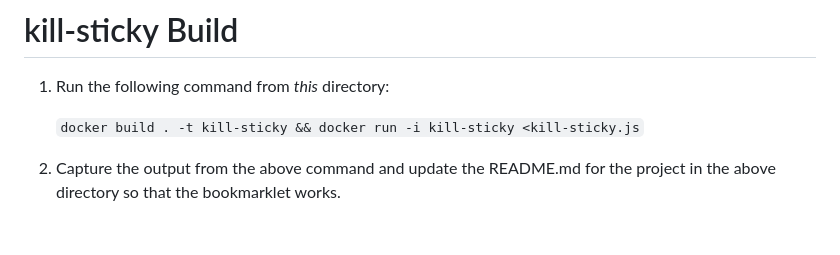
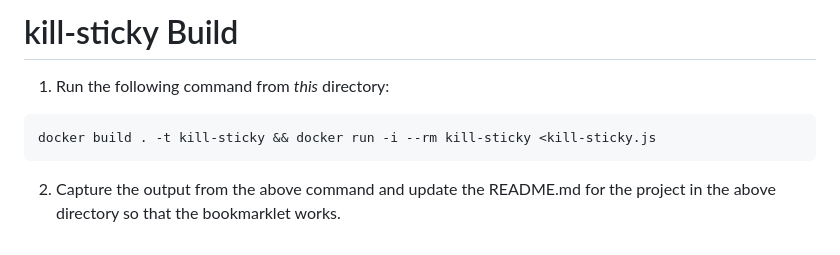
Before and after one commit to t-mart/kill-sticky, a Markdown page: src/README.md, the part around the change. Drawn GitHub-style.

````diff
--- a/src/README.md
+++ b/src/README.md
@@ -2,7 +2,9 @@
 
 1. Run the following command from *this* directory:
 
-    `docker build . -t kill-sticky && docker run -i kill-sticky <kill-sticky.js`
+```
+docker build . -t kill-sticky && docker run -i --rm kill-sticky <kill-sticky.js
+```
 
 2. Capture the output from the above command and update the README.md for the project in the above
 directory so that the bookmarklet works.
````
Also changed, not shown: README.md (+48 -24 lines), out.gif (added), 1 other file.
